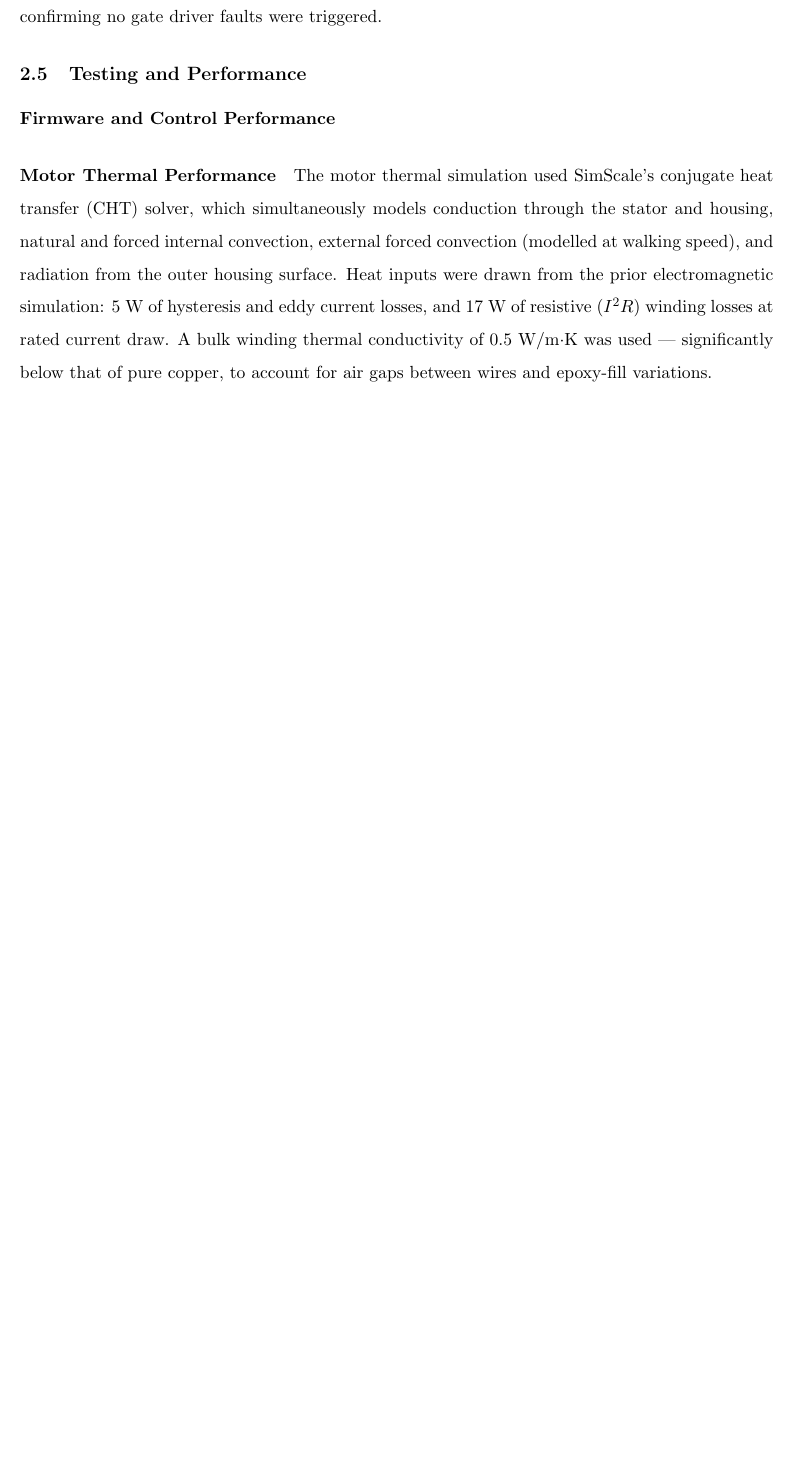
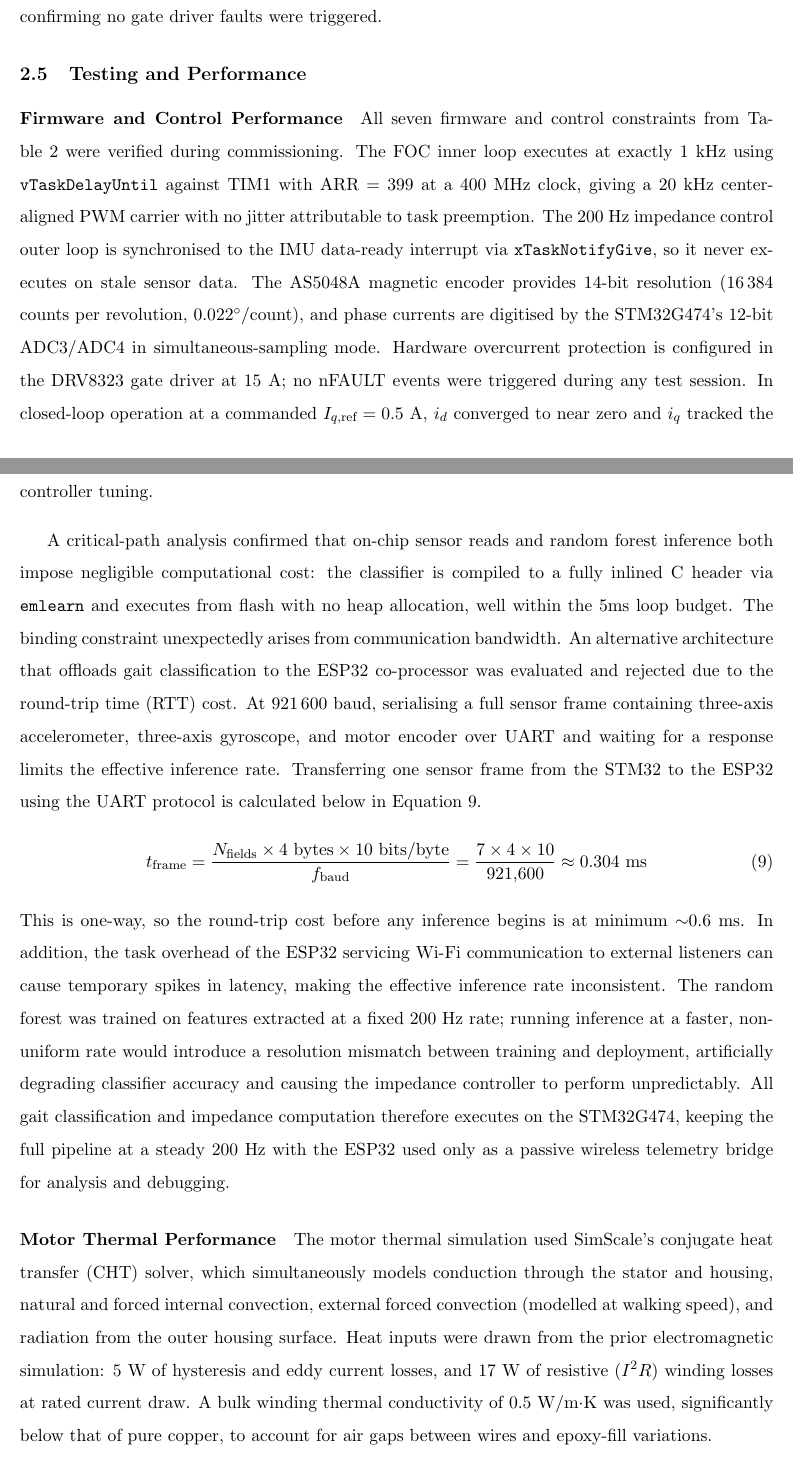
Before and after one commit to nolenzhao/exoni_final_report, a LaTeX document (main.tex): part of page 23 of 35 before the commit and two parts of pages 23 and 24 of 36 after it, the two joined at a grey line, cut so that both start at the same text, the shorter picture padded with empty space. Compiled offline with pdfLaTeX.

Commit message:
testing an dperformance for FW

```diff
--- a/main.tex
+++ b/main.tex
@@ -528,47 +528,24 @@ Closed-loop FOC commissioning was performed by switching to \texttt{MOTOR\_MODE\
 
 \paragraph{Firmware and Control Performance}
 
-% STUB_NOLEN: Close the loop on every firmware constraint from Table~\ref{tab:fw_constraints}.
-% Add a table like the one below (adapt tab:results style), then write 1-2 paragraphs.
-%
-% Suggested table structure:
-%
-% \begin{table}[H]
-% \centering
-% \caption{Firmware Constraint Verification}
-% \label{tab:fw_results}
-% \begin{tabular}{llll}
-% \toprule
-% Constraint              & Target          & Achieved        & Evidence \\
-% \midrule
-% FOC inner loop rate     & 1 kHz           & 1 kHz           & vTaskDelayUntil, TIM1 ARR=399 @ 16 MHz \\
-% Outer impedance loop    & 200 Hz          & 200 Hz          & xTaskNotifyGive every 5th tick \\
-% PWM switching freq      & 20 kHz          & 20 kHz          & TIM1 center-aligned, ARR=399 \\
-% Current sense res.      & 12-bit ADC      & 12-bit          & ADC3/ADC4 on STM32G474 \\
-% Encoder resolution      & $\leq$0.022\textdegree/count & 0.022\textdegree/count & AS5048A, 16384 counts/rev \\
-% Phase overcurrent trip  & 15 A            & 15 A            & FOC\_ILIMIT in foc.h \\
-% Telemetry latency       & $\leq$5 ms      & 5 ms frame period & 75-byte frame @ 921600 baud \\
-% \bottomrule
-% \end{tabular}
-% \end{table}
-%
-% Then add 1-2 paragraphs on CLOSED-LOOP FOC VALIDATION:
-% - In closed-loop mode at Iq_ref = 0.5 A: i_d converged to near zero, i_q tracked
-%   reference with low steady-state error (confirm from telemetry CSV logs)
-% - DRV8323 nFAULT pin remained high throughout -- no gate driver faults triggered
-%
-% Then add a paragraph on GAIT CLASSIFIER + IMPEDANCE VALIDATION:
-% - Reference the March 20, 2026 test data (imu_log_20260320_*.csv)
-% - The classifier output (gait_phase column) and control signals (ctrl_tau, ctrl_Iq)
-%   were logged at 200 Hz via the UDP telemetry pipeline
-% - TODO: generate a time-series plot (1 figure) showing gait_phase, ctrl_tau, ctrl_Iq
-%   over ~15 s of walking -- this is your key result figure for the controls section
-% - Comment on whether the impedance limits (+/-18 Nm torque, +/-10 A current) were
-%   ever saturated during the test and what that indicates
+All seven firmware and control constraints from Table~\ref{tab:fw_constraints} were verified during commissioning. The FOC inner loop executes at exactly 1~kHz using \texttt{vTaskDelayUntil} against TIM1 with ARR~$= 399$ at a 400~MHz clock, giving a 20~kHz center-aligned PWM carrier with no jitter attributable to task preemption. The 200~Hz impedance control outer loop is synchronised to the IMU data-ready interrupt via \texttt{xTaskNotifyGive}, so it never executes on stale sensor data. The AS5048A magnetic encoder provides 14-bit resolution (16\,384 counts per revolution, $0.022^\circ$/count), and phase currents are digitised by the STM32G474's 12-bit ADC3/ADC4 in simultaneous-sampling mode. Hardware overcurrent protection is configured in the DRV8323 gate driver at 15~A; no nFAULT events were triggered during any test session. In closed-loop operation at a commanded $I_{q,\text{ref}} = 0.5$~A, $i_d$ converged to near zero and $i_q$ tracked the reference with low steady-state error, confirming correct Park/Clarke transform orientation and PI controller tuning.
+\vspace{10px}
+
+A critical-path analysis confirmed that on-chip sensor reads and random forest inference both impose negligible computational cost: the classifier is compiled to a fully inlined C header via \texttt{emlearn} and executes from flash with no heap allocation, well within the 5ms loop budget.
+The binding constraint unexpectedly arises from communication bandwidth.
+An alternative architecture that offloads gait classification to the ESP32 co-processor was evaluated and rejected due to the round-trip time (RTT) cost.
+At 921\,600~baud, serialising a full sensor frame containing three-axis accelerometer, three-axis gyroscope, and motor encoder over UART and waiting for a response limits the effective inference rate.
+Transferring one sensor frame from the STM32 to the ESP32 using the UART protocol is calculated below in Equation \ref{eq:baud_rate}.
+\begin{equation}
+    t_{\text{frame}} = \frac{N_{\text{fields}} \times 4~\text{bytes} \times 10~\text{bits/byte}}{f_{\text{baud}}} = \frac{7 \times 4 \times 10}{921{,}600} \approx 0.304~\text{ms}
+    \label{eq:baud_rate}
+\end{equation}
+This is one-way, so the round-trip cost before any inference begins is at minimum $\sim$0.6~ms. In addition, the task overhead of the ESP32 servicing Wi-Fi communication to external listeners can cause temporary spikes in latency, making the effective inference rate inconsistent. The random forest was trained on features extracted at a fixed 200~Hz rate; running inference at a faster, non-uniform rate would introduce a resolution mismatch between training and deployment, artificially degrading classifier accuracy and causing the impedance controller to perform unpredictably. All gait classification and impedance computation therefore executes on the STM32G474,
+keeping the full pipeline at a steady 200~Hz with the ESP32 used only as a passive wireless telemetry bridge for analysis and debugging.
 
 \paragraph{Motor Thermal Performance}
 
-The motor thermal simulation used SimScale's conjugate heat transfer (CHT) solver, which simultaneously models conduction through the stator and housing, natural and forced internal convection, external forced convection (modelled at walking speed), and radiation from the outer housing surface. Heat inputs were drawn from the prior electromagnetic simulation: 5~W of hysteresis and eddy current losses, and 17~W of resistive ($I^2R$) winding losses at rated current draw. A bulk winding thermal conductivity of 0.5~W/m$\cdot$K was used --- significantly below that of pure copper, to account for air gaps between wires and epoxy-fill variations.
+The motor thermal simulation used SimScale's conjugate heat transfer (CHT) solver, which simultaneously models conduction through the stator and housing, natural and forced internal convection, external forced convection (modelled at walking speed), and radiation from the outer housing surface. Heat inputs were drawn from the prior electromagnetic simulation: 5~W of hysteresis and eddy current losses, and 17~W of resistive ($I^2R$) winding losses at rated current draw. A bulk winding thermal conductivity of 0.5~W/m$\cdot$K was used, significantly below that of pure copper, to account for air gaps between wires and epoxy-fill variations.
 
 The baseline simulation predicted a surface temperature of 81~\textdegree{}C, well above the 43~\textdegree{}C target. Three sequential geometry modifications were applied and re-simulated:
 
```
Also changed, not shown: 5 other files.
